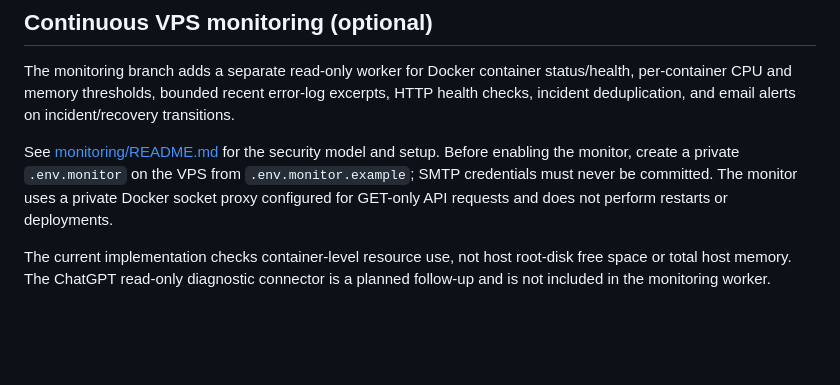
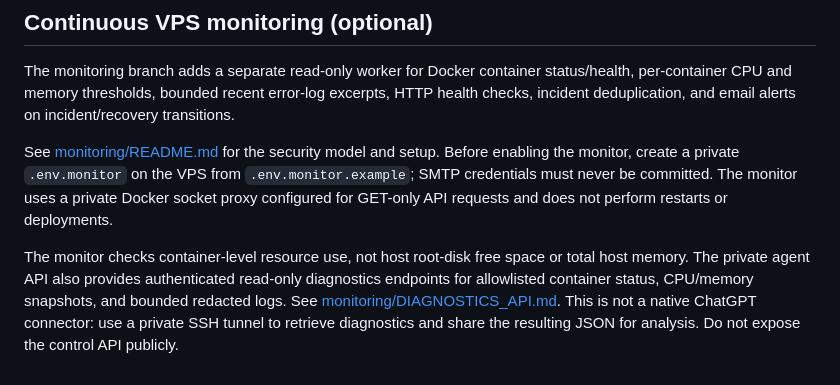
Before and after one commit to wroxtaaar/Agentic-AI, a Markdown page: README.md, the part around the change. Drawn GitHub-style; blank space fills up the shorter version.

Commit message:
Document private read-only diagnostics endpoints

```diff
--- a/README.md
+++ b/README.md
@@ -77,4 +77,4 @@ The monitoring branch adds a separate read-only worker for Docker container stat
 
 See [monitoring/README.md](monitoring/README.md) for the security model and setup. Before enabling the monitor, create a private `.env.monitor` on the VPS from `.env.monitor.example`; SMTP credentials must never be committed. The monitor uses a private Docker socket proxy configured for GET-only API requests and does not perform restarts or deployments.
 
-The current implementation checks container-level resource use, not host root-disk free space or total host memory. The ChatGPT read-only diagnostic connector is a planned follow-up and is not included in the monitoring worker.
+The monitor checks container-level resource use, not host root-disk free space or total host memory. The private agent API also provides authenticated read-only diagnostics endpoints for allowlisted container status, CPU/memory snapshots, and bounded redacted logs. See [monitoring/DIAGNOSTICS_API.md](monitoring/DIAGNOSTICS_API.md). This is not a native ChatGPT connector: use a private SSH tunnel to retrieve diagnostics and share the resulting JSON for analysis. Do not expose the control API publicly.
```
